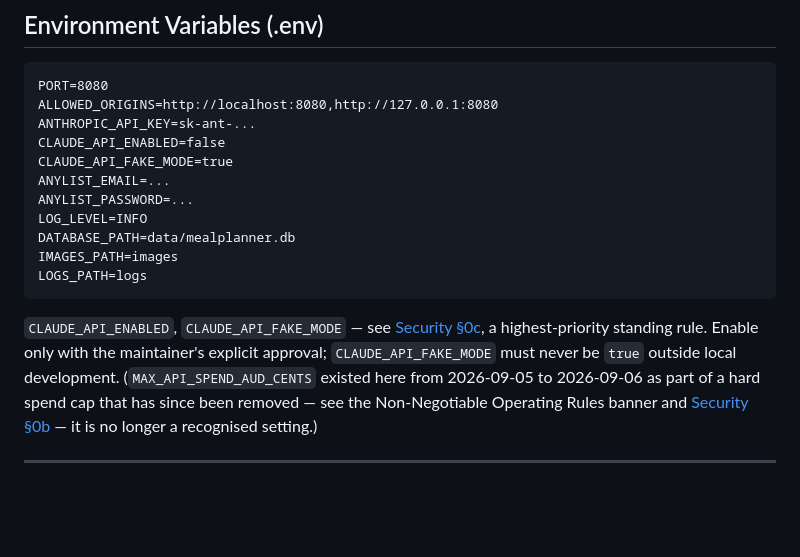
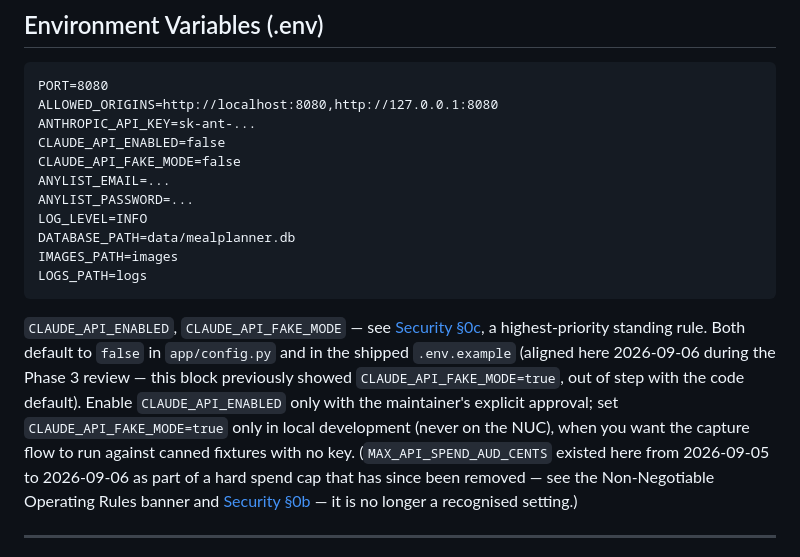
Before and after one commit to WRooke/ShoppingApp, a Markdown page: CLAUDE.md, the part around one of its changes. GitHub-like rendering; blank space fills up the shorter version.

```diff
--- a/CLAUDE.md
+++ b/CLAUDE.md
@@ -2441,7 +2501,7 @@ PORT=8080
 ALLOWED_ORIGINS=http://localhost:8080,http://127.0.0.1:8080
 ANTHROPIC_API_KEY=sk-ant-...
 CLAUDE_API_ENABLED=false
-CLAUDE_API_FAKE_MODE=true
+CLAUDE_API_FAKE_MODE=false
 ANYLIST_EMAIL=...
 ANYLIST_PASSWORD=...
 LOG_LEVEL=INFO
@@ -2452,8 +2512,12 @@ LOGS_PATH=logs
 
 `CLAUDE_API_ENABLED`, `CLAUDE_API_FAKE_MODE` — see
 [Security §0c](#0c-api-enable-switch--offline-development-highest-priority), a
-highest-priority standing rule. Enable only with the maintainer's explicit approval;
-`CLAUDE_API_FAKE_MODE` must never be `true` outside local development. (`MAX_API_SPEND_AUD_CENTS`
+highest-priority standing rule. Both default to `false` in `app/config.py` and in the
+shipped `.env.example` (aligned here 2026-09-06 during the Phase 3 review — this block
+previously showed `CLAUDE_API_FAKE_MODE=true`, out of step with the code default). Enable
+`CLAUDE_API_ENABLED` only with the maintainer's explicit approval; set
+`CLAUDE_API_FAKE_MODE=true` only in local development (never on the NUC), when you want the
+capture flow to run against canned fixtures with no key. (`MAX_API_SPEND_AUD_CENTS`
 existed here from 2026-09-05 to 2026-09-06 as part of a hard spend cap that has since been
 removed — see the Non-Negotiable Operating Rules banner and
 [Security §0b](#0b-api-usage-observability-no-hard-cap) — it is no longer a recognised
```
Also changed, not shown: other parts of CLAUDE.md (+61 -1 lines).
